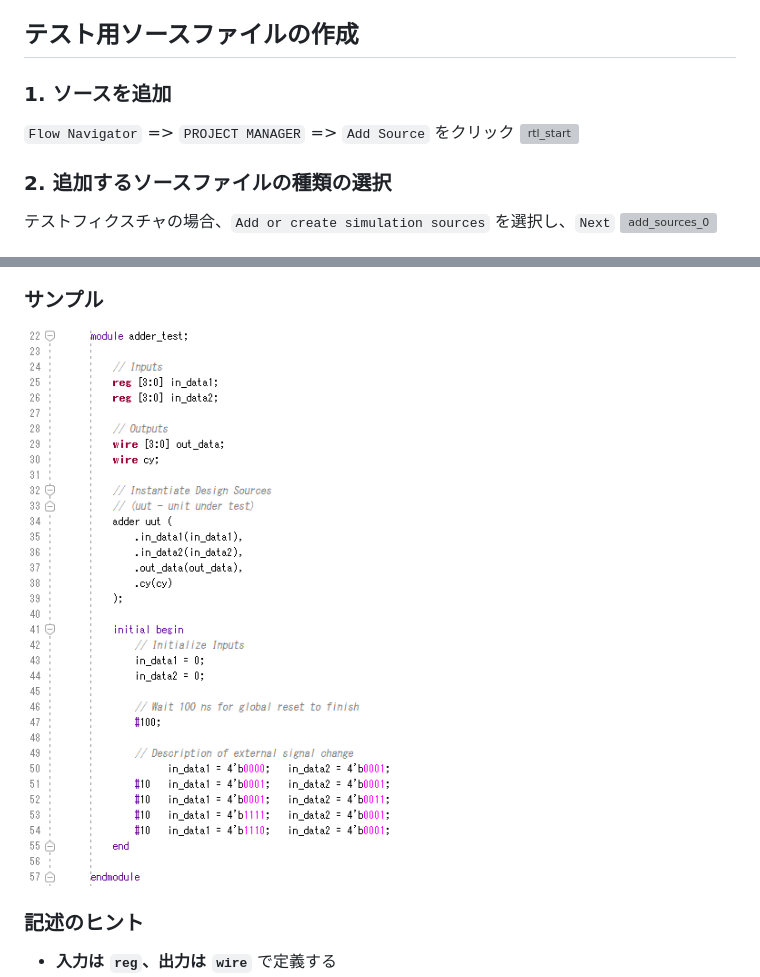
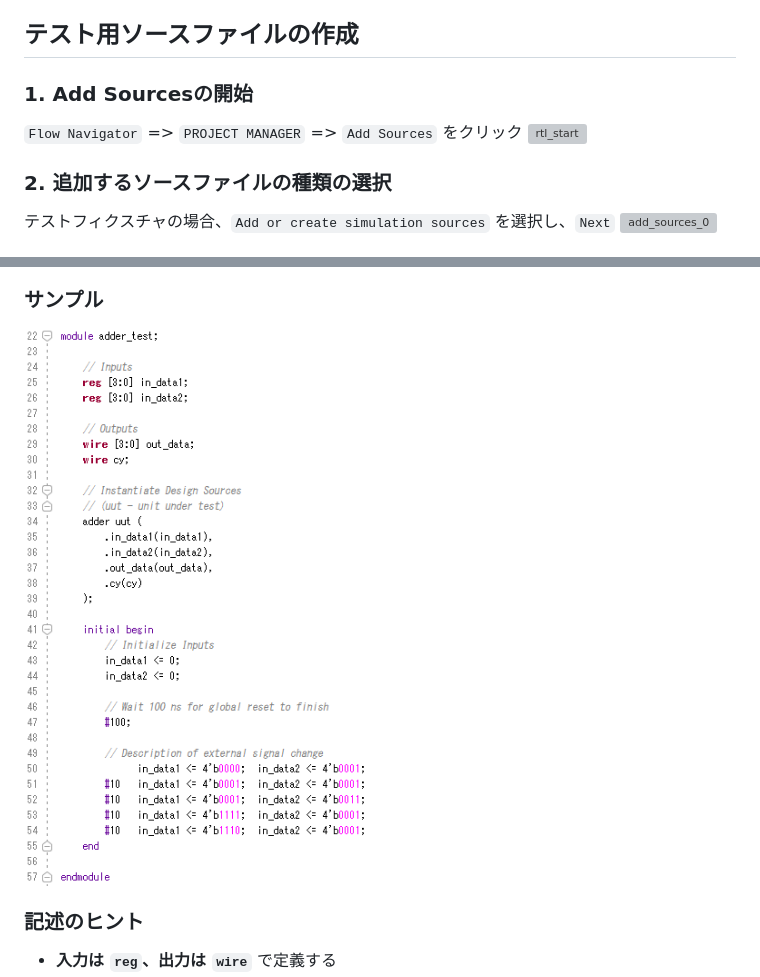
Before and after one commit to yossy3459/adv1a_fpga_tutorial, a Markdown page: docs/sim-01.md, 2 parts joined by grey strips. Rendered like a GitHub page; pictures changed too: docs/assets/3_sim/sim_sample.png; grey boxes are pictures that could not be loaded.

```diff
--- a/docs/sim-01.md
+++ b/docs/sim-01.md
@@ -7,8 +7,8 @@ title: テストフィクスチャの作成
 
 ## テスト用ソースファイルの作成
 
-### 1. ソースを追加
-`Flow Navigator` => `PROJECT MANAGER` => `Add Source` をクリック
+### 1. Add Sourcesの開始
+`Flow Navigator` => `PROJECT MANAGER` => `Add Sources` をクリック
 ![rtl_start](assets/3_sim/3-1_rtl_start.png)
 
 
```
Also changed, not shown: docs/rtl-01.md (+2 -2 lines), docs/rtl-02.md (+2 -2 lines).
